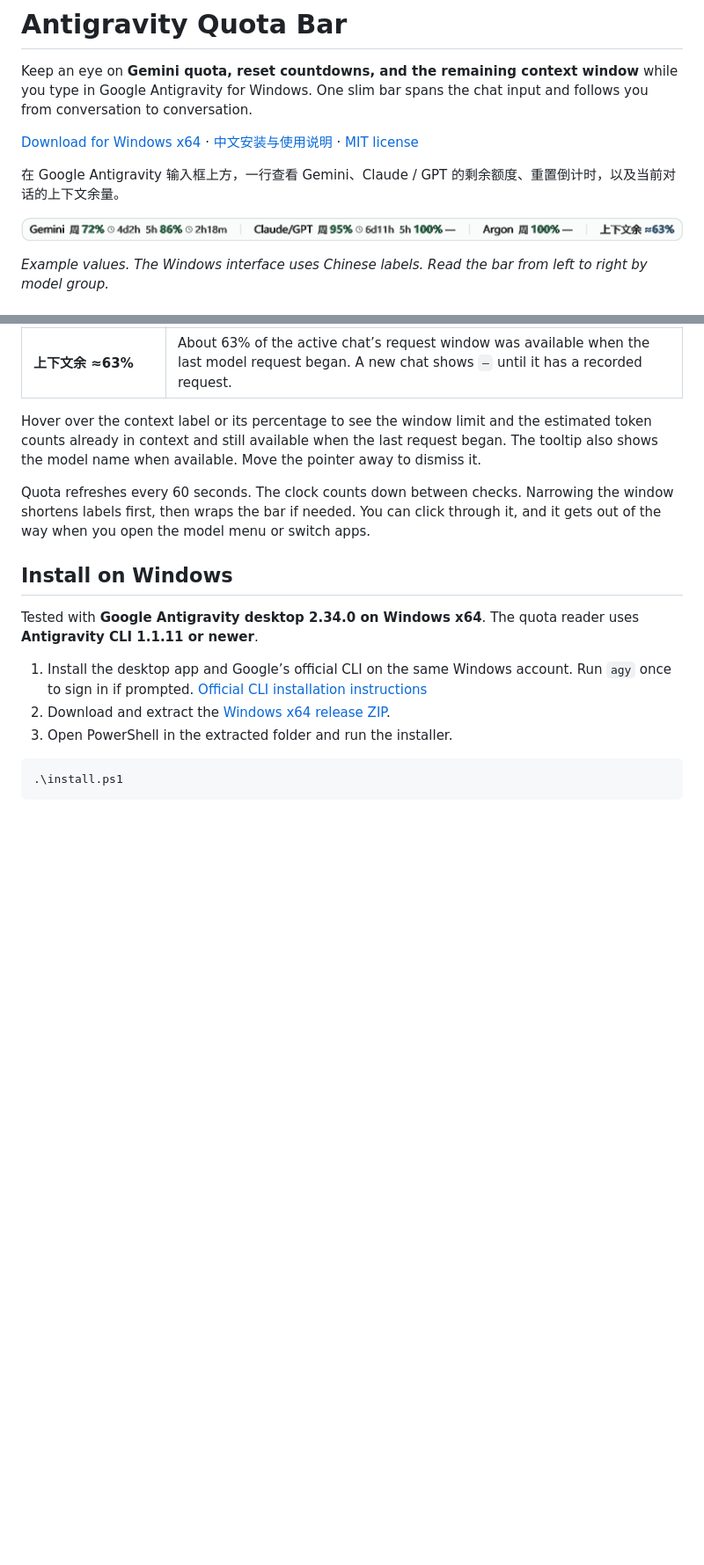
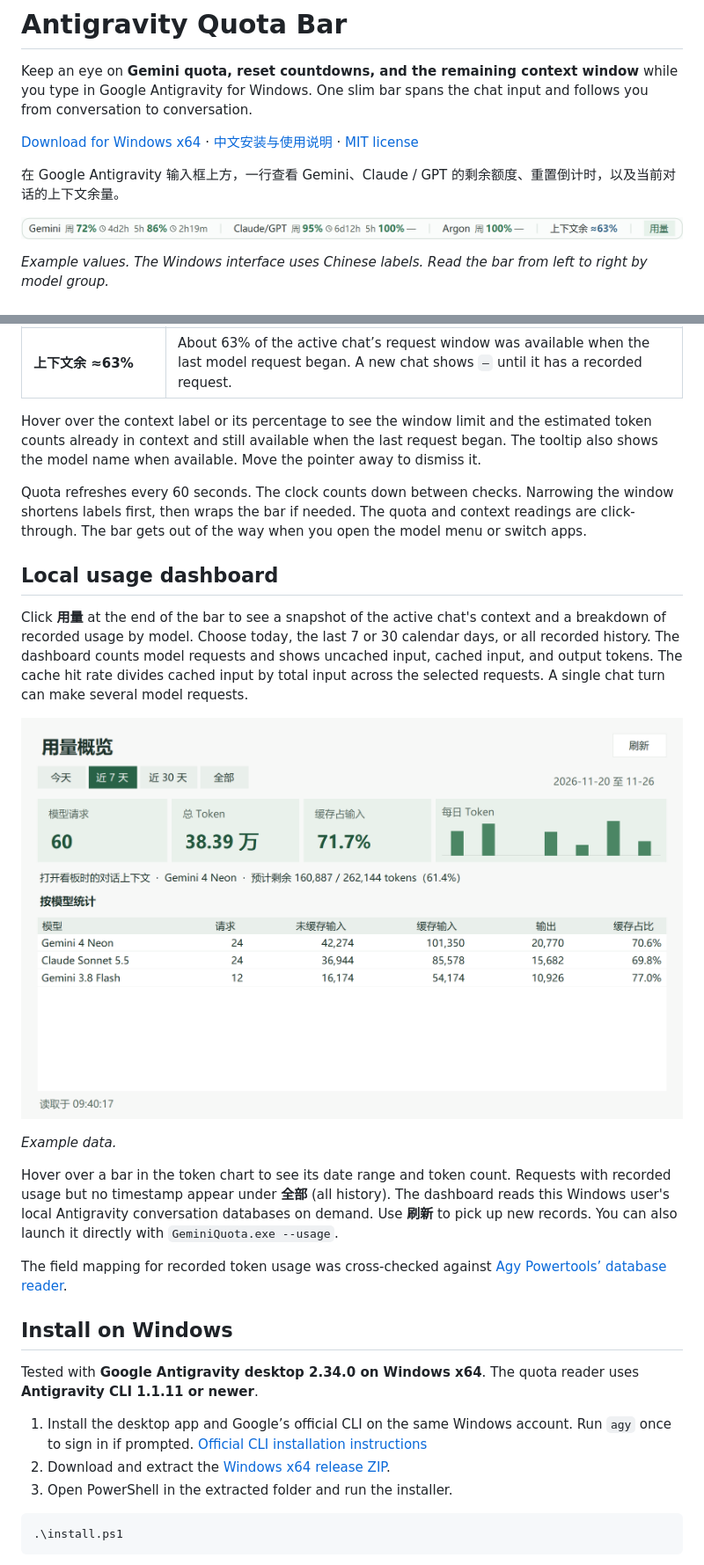
Before and after one commit to jiaotashidi-bi/antigravity-quota-bar, a Markdown page: README.md, 2 parts joined by grey strips. Shown at 88% size. Drawn GitHub-style; pictures changed too: preview.png, usage-dashboard.png (added); blank space fills up the shorter version.

Commit message:
Add a local context and model usage dashboard

```diff
--- a/README.md
+++ b/README.md
@@ -20,7 +20,19 @@ Keep an eye on **Gemini quota, reset countdowns, and the remaining context windo
 
 Hover over the context label or its percentage to see the window limit and the estimated token counts already in context and still available when the last request began. The tooltip also shows the model name when available. Move the pointer away to dismiss it.
 
-Quota refreshes every 60 seconds. The clock counts down between checks. Narrowing the window shortens labels first, then wraps the bar if needed. You can click through it, and it gets out of the way when you open the model menu or switch apps.
+Quota refreshes every 60 seconds. The clock counts down between checks. Narrowing the window shortens labels first, then wraps the bar if needed. The quota and context readings are click-through. The bar gets out of the way when you open the model menu or switch apps.
+
+## Local usage dashboard
+
+Click **用量** at the end of the bar to see a snapshot of the active chat's context and a breakdown of recorded usage by model. Choose today, the last 7 or 30 calendar days, or all recorded history. The dashboard counts model requests and shows uncached input, cached input, and output tokens. The cache hit rate divides cached input by total input across the selected requests. A single chat turn can make several model requests.
+
+![Example local usage dashboard with the seven-day trend, active chat context and token counts by model](usage-dashboard.png)
+
+*Example data.*
+
+Hover over a bar in the token chart to see its date range and token count. Requests with recorded usage but no timestamp appear under **全部** (all history). The dashboard reads this Windows user's local Antigravity conversation databases on demand. Use **刷新** to pick up new records. You can also launch it directly with `GeminiQuota.exe --usage`.
+
+The field mapping for recorded token usage was cross-checked against [Agy Powertools’ database reader](https://github.com/WhiteBr1ck/agy-powertools/blob/c9fec80a44dcb2aa15c4d5a346a06b15c6e5e7ce/lib/database.mjs).
 
 ## Install on Windows
 
```
Also changed, not shown: README.zh-CN.md (+12 -0 lines), 8 other files.
